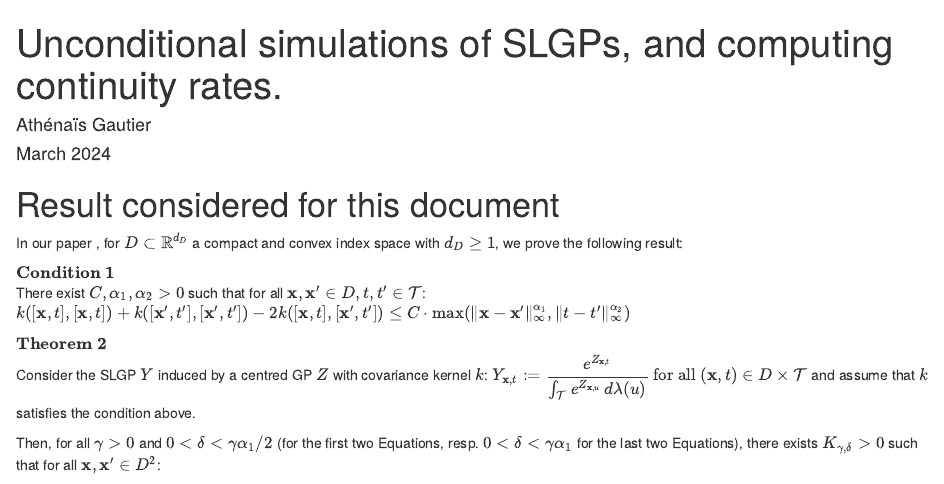
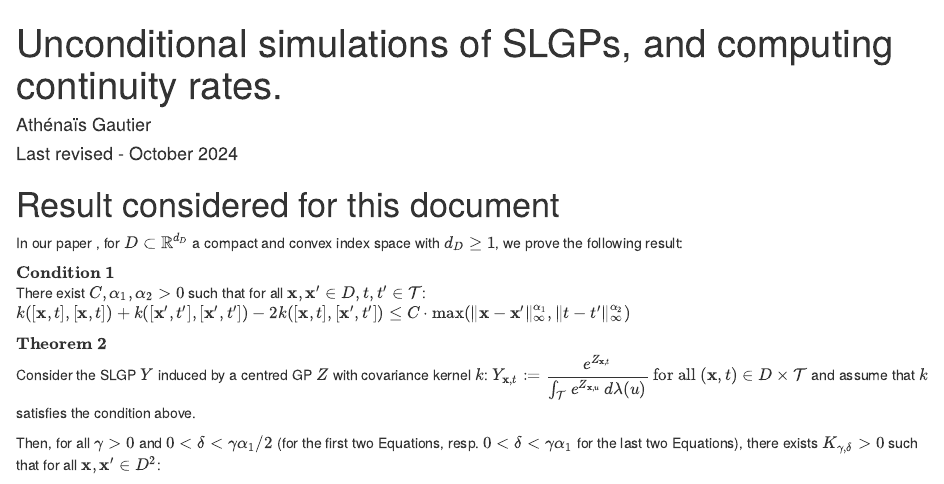
Before and after one commit to AthenaisGautier/ContinuousLogisticGaussianRandomFields, an R Markdown document (vignetteUnconditional.Rmd): the page in a window 1100 px wide, from its top. The pictures show the output file vignetteUnconditional.html that the author committed with the source, opened offline.

Commit message:
Vignette on unconditional simulations - updated

```diff
--- a/vignetteUnconditional.Rmd
+++ b/vignetteUnconditional.Rmd
@@ -1,7 +1,7 @@
 ---
 title: "Unconditional simulations of SLGPs, and computing continuity rates."
 author: "Athénaïs Gautier"
-date: "March 2024"
+date: "Last revised - October 2024"
 output:
   html_document:
   #bookdown::pdf_document2 :
```
Also changed, not shown: figures/ratesHolder.png (added), saved_distances_unconditional.RData (added), vignetteUnconditional.html.
